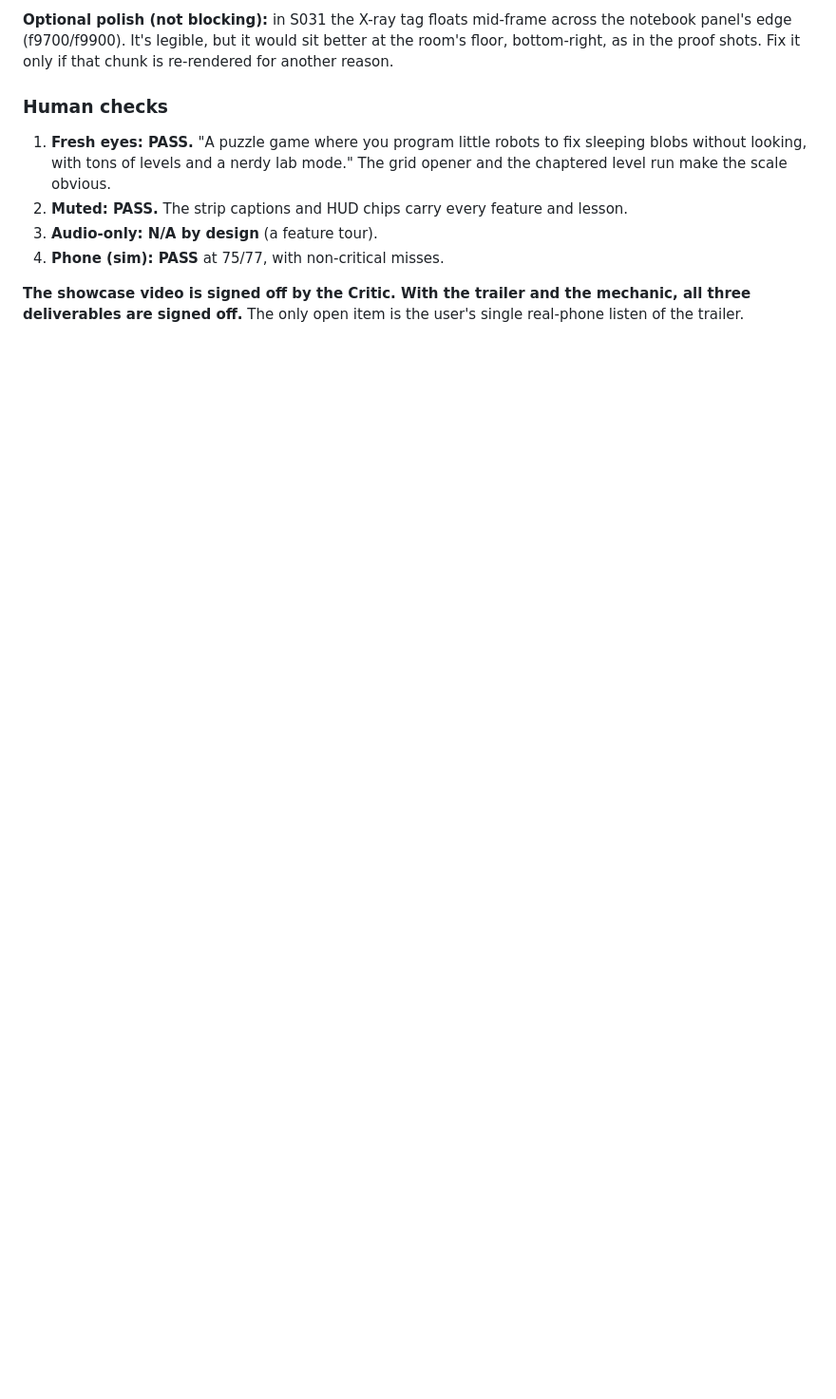
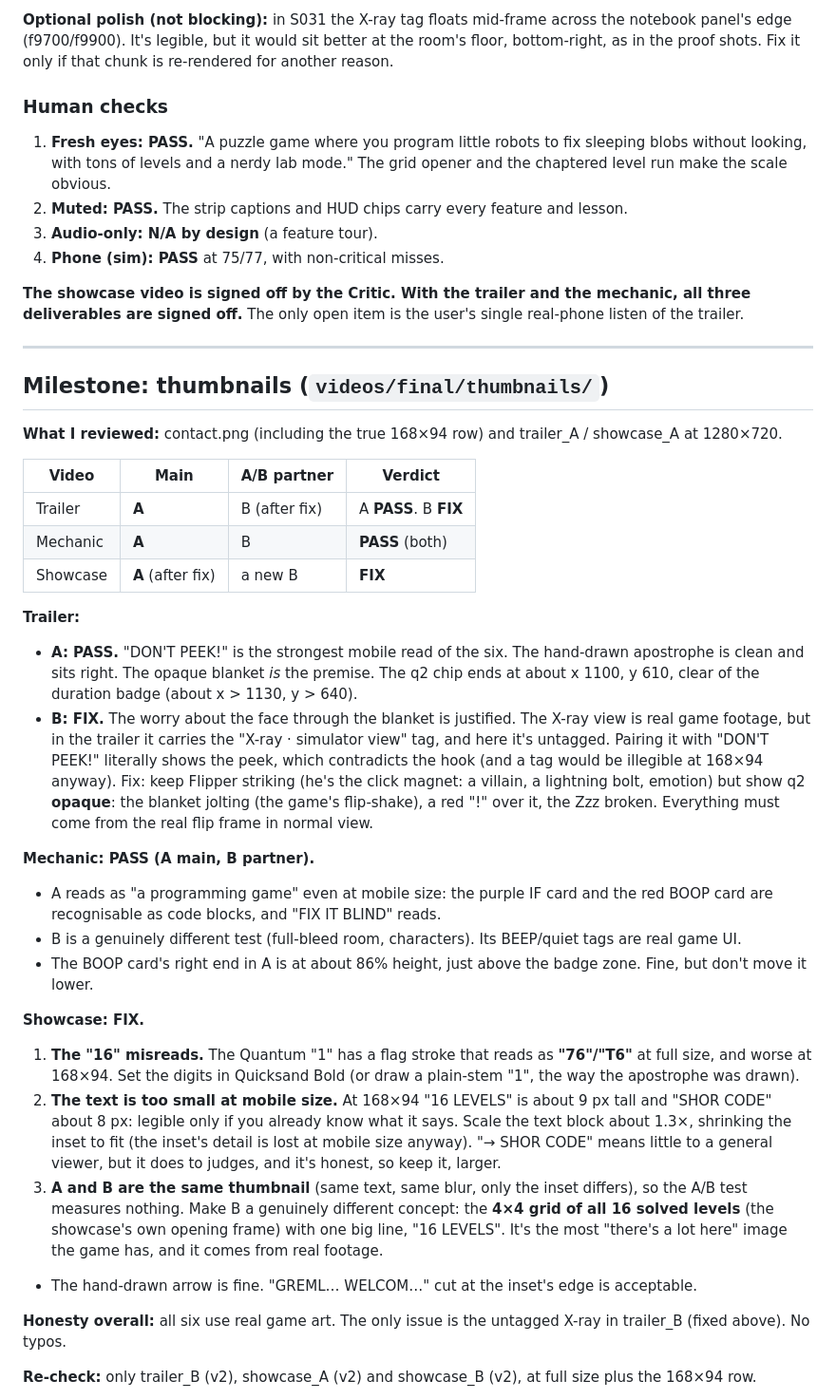
Before and after one commit to nitheesh-me/no-peeking, a Markdown page: docs/VIDEO_CRITIQUE.md, the part around one of its changes. Shown at 95% size. Drawn GitHub-style; blank space fills up the shorter version.

Commit message:
Video critique notes update
Co-Authored-By: Claude Opus 5.5 <noreply@anthropic.com>
Claude-Session: https://claude.ai/code/session_013RXigKvRQRrrbvioyXUV3W

```diff
--- a/docs/VIDEO_CRITIQUE.md
+++ b/docs/VIDEO_CRITIQUE.md
@@ -653,3 +653,35 @@ Every plan change landed:
 4. **Phone (sim): PASS** at 75/77, with non-critical misses.
 
 **The showcase video is signed off by the Critic. With the trailer and the mechanic, all three deliverables are signed off.** The only open item is the user's single real-phone listen of the trailer.
+
+---
+
+## Milestone: thumbnails (`videos/final/thumbnails/`)
+
+**What I reviewed:** contact.png (including the true 168×94 row) and trailer_A / showcase_A at 1280×720.
+
+| Video | Main | A/B partner | Verdict |
+|---|---|---|---|
+| Trailer | **A** | B (after fix) | A **PASS**. B **FIX** |
+| Mechanic | **A** | B | **PASS** (both) |
+| Showcase | **A** (after fix) | a new B | **FIX** |
+
+**Trailer:**
+- **A: PASS.** "DON'T PEEK!" is the strongest mobile read of the six. The hand-drawn apostrophe is clean and sits right. The opaque blanket *is* the premise. The q2 chip ends at about x 1100, y 610, clear of the duration badge (about x > 1130, y > 640).
+- **B: FIX.** The worry about the face through the blanket is justified. The X-ray view is real game footage, but in the trailer it carries the "X-ray · simulator view" tag, and here it's untagged. Pairing it with "DON'T PEEK!" literally shows the peek, which contradicts the hook (and a tag would be illegible at 168×94 anyway). Fix: keep Flipper striking (he's the click magnet: a villain, a lightning bolt, emotion) but show q2 **opaque**: the blanket jolting (the game's flip-shake), a red "!" over it, the Zzz broken. Everything must come from the real flip frame in normal view.
+
+**Mechanic: PASS (A main, B partner).**
+- A reads as "a programming game" even at mobile size: the purple IF card and the red BOOP card are recognisable as code blocks, and "FIX IT BLIND" reads.
+- B is a genuinely different test (full-bleed room, characters). Its BEEP/quiet tags are real game UI.
+- The BOOP card's right end in A is at about 86% height, just above the badge zone. Fine, but don't move it lower.
+
+**Showcase: FIX.**
+1. **The "16" misreads.** The Quantum "1" has a flag stroke that reads as **"76"/"T6"** at full size, and worse at 168×94. Set the digits in Quicksand Bold (or draw a plain-stem "1", the way the apostrophe was drawn).
+2. **The text is too small at mobile size.** At 168×94 "16 LEVELS" is about 9 px tall and "SHOR CODE" about 8 px: legible only if you already know what it says. Scale the text block about 1.3×, shrinking the inset to fit (the inset's detail is lost at mobile size anyway). "→ SHOR CODE" means little to a general viewer, but it does to judges, and it's honest, so keep it, larger.
+3. **A and B are the same thumbnail** (same text, same blur, only the inset differs), so the A/B test measures nothing. Make B a genuinely different concept: the **4×4 grid of all 16 solved levels** (the showcase's own opening frame) with one big line, "16 LEVELS". It's the most "there's a lot here" image the game has, and it comes from real footage.
+- The hand-drawn arrow is fine. "GREML… WELCOM…" cut at the inset's edge is acceptable.
+
+**Honesty overall:** all six use real game art. The only issue is the untagged X-ray in trailer_B (fixed above). No typos.
+
+**Re-check:** only trailer_B (v2), showcase_A (v2) and showcase_B (v2), at full size plus the 168×94 row.
+
```
Also changed, not shown: other parts of docs/VIDEO_CRITIQUE.md (+14 -0 lines).
